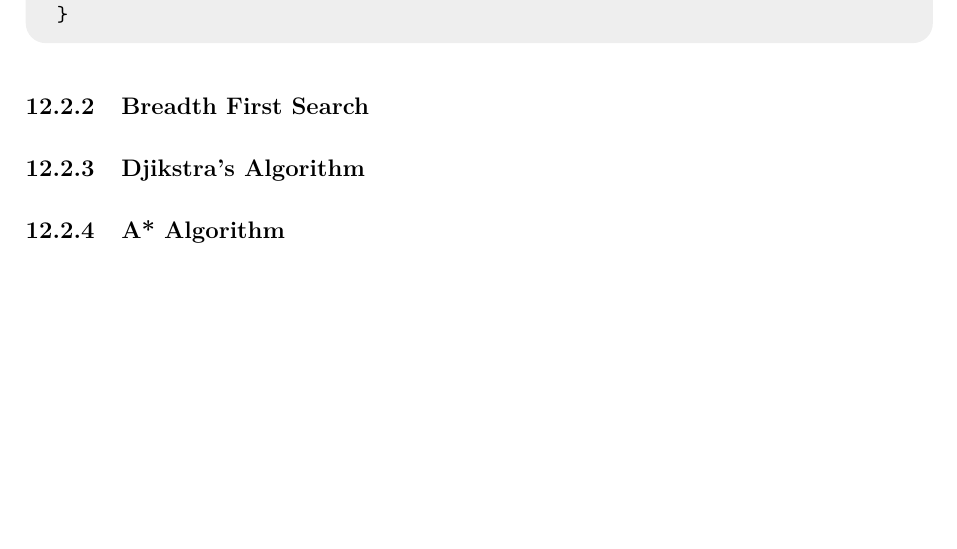
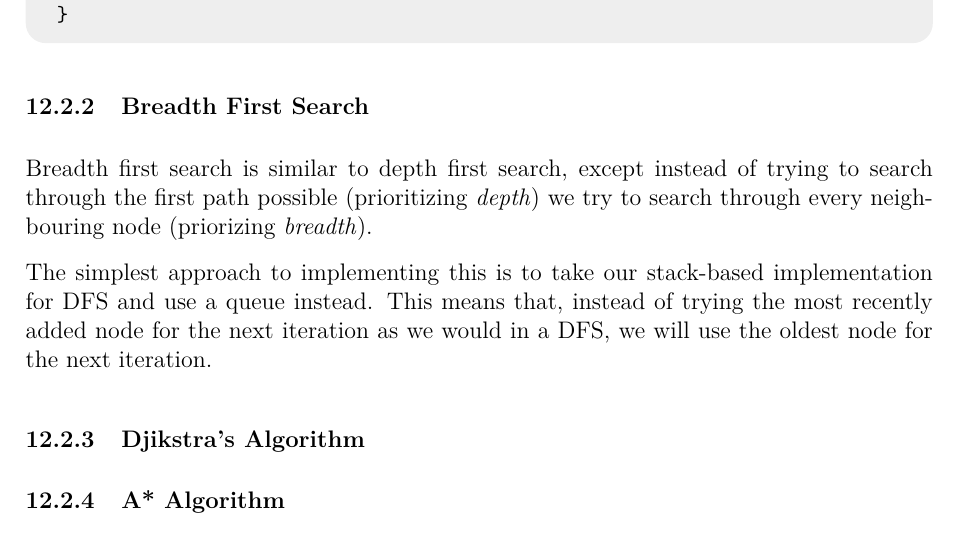
Before and after one commit to JarateKing/Competitive-Programming-Textbook, a LaTeX document (main.tex, which reads chapters/graph-problems.tex): part of page 84 of 101, cut so that both start at the same text, the shorter picture padded with empty space. Compiled offline with pdfLaTeX.

Commit message:
added stub bfs description

```diff
--- a/chapters/graph-problems.tex
+++ b/chapters/graph-problems.tex
@@ -99,6 +99,11 @@ A keen eye can notice that using a stack like that is very similar to recursion
 \inputcpp{code/graph/dfs_recursive.cpp}
 
 \subsubsection{Breadth First Search}
+
+Breadth first search is similar to depth first search, except instead of trying to search through the first path possible (prioritizing \textit{depth}) we try to search through every neighbouring node (priorizing \textit{breadth}).
+
+The simplest approach to implementing this is to take our stack-based implementation for DFS and use a queue instead. This means that, instead of trying the most recently added node for the next iteration as we would in a DFS, we will use the oldest node for the next iteration.
+
 \subsubsection{Djikstra's Algorithm}
 \subsubsection{A* Algorithm}
 \subsubsection{Bellman-Ford Algorithm}
```
